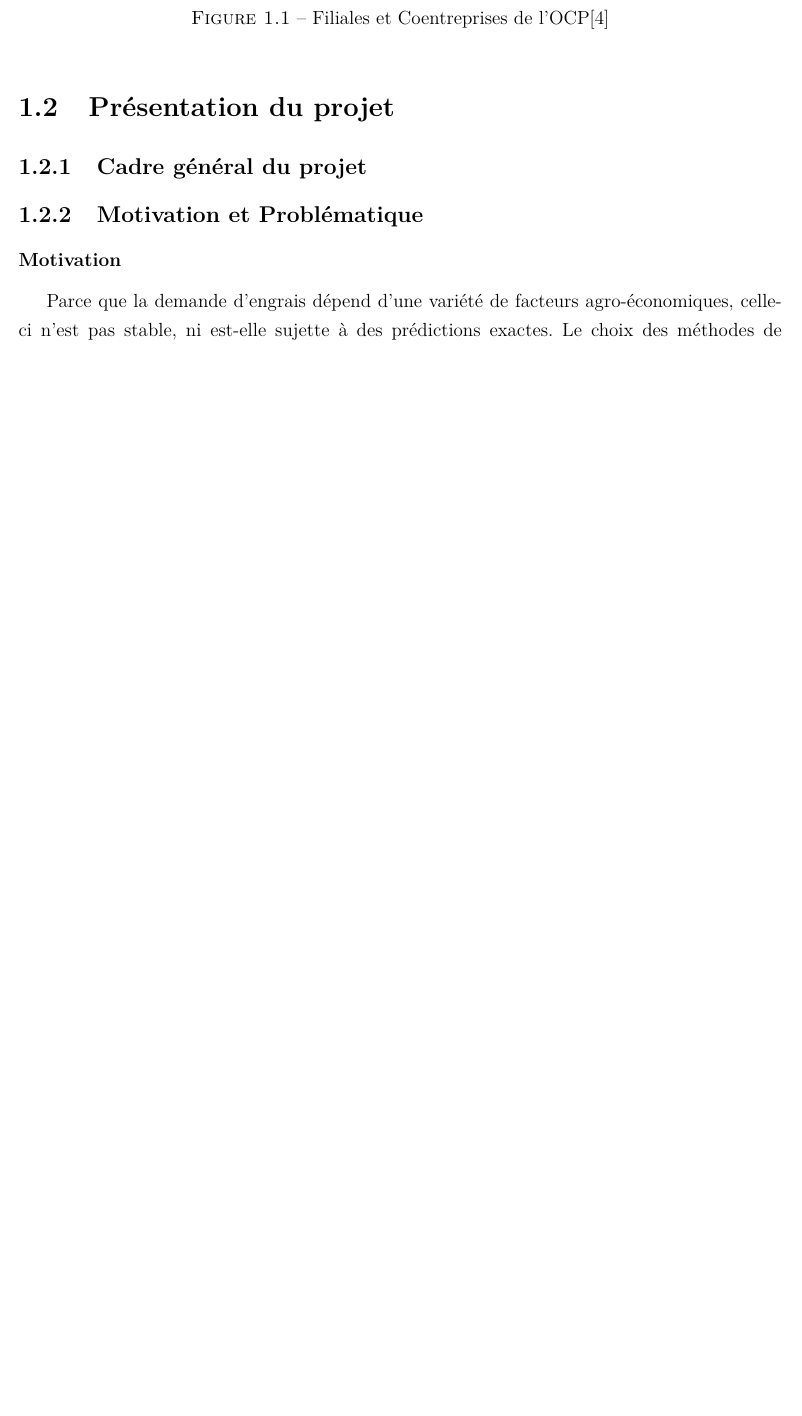
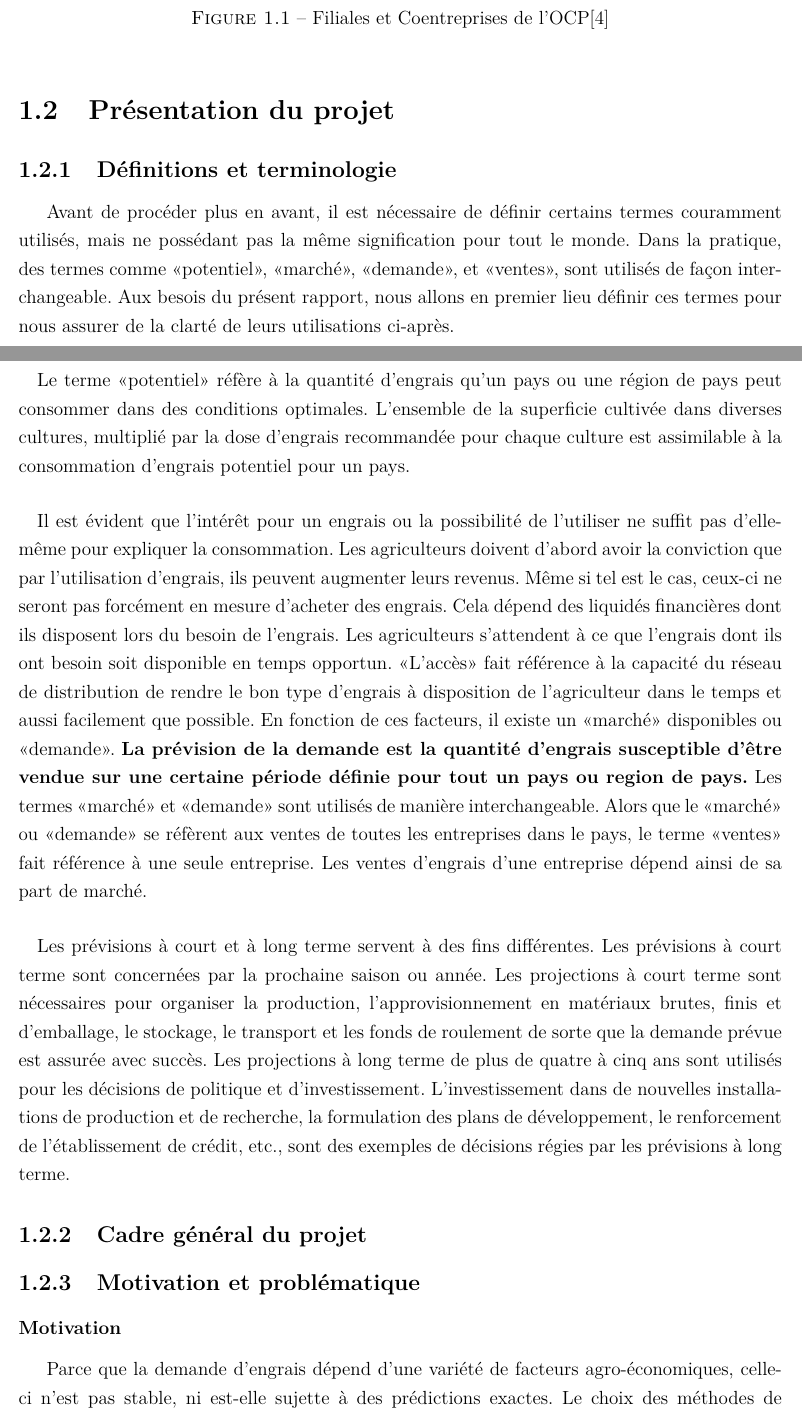
Before and after one commit to sanxore/lpr, a LaTeX document (rapport.tex, which reads chapitre1.tex): part of page 12 of 22 before the commit and two parts of pages 12 and 13 of 23 after it, the two joined at a grey line, cut so that both start at the same text, the shorter picture padded with empty space. Compiled offline with pdfLaTeX; a LaTeX package or settings file that is missing is left out.

Commit message:
Avancement Presentation Projet

```diff
--- a/chapitre1.tex
+++ b/chapitre1.tex
@@ -60,9 +60,18 @@ secteur, au Maroc et à l’étranger.
 
 
 \section{Présentation du projet}
+	\subsection{Définitions et terminologie}
+	Avant de procéder plus en avant, il est nécessaire de définir certains termes couramment utilisés, mais ne possédant pas la même signification pour tout le monde. Dans la pratique, des termes comme «potentiel», «marché», «demande», et «ventes», sont utilisés de façon interchangeable. Aux besois du présent rapport, nous allons en premier lieu définir ces termes pour nous assurer de la clarté de leurs utilisations ci-après.
+	\paragraph*{}
+	Le terme «potentiel»  réfère à la quantité d'engrais qu'un pays ou une région de pays peut consommer dans des conditions optimales. L'ensemble de la superficie cultivée dans diverses cultures, multiplié par la dose d'engrais recommandée pour chaque culture est assimilable à la consommation d'engrais potentiel pour un pays.
+	\paragraph*{}
+	Il est évident que l'intérêt pour un engrais ou la possibilité de l'utiliser ne suffit pas d'elle-même pour expliquer la consommation. Les agriculteurs doivent d'abord avoir la conviction que par l'utilisation d'engrais, ils peuvent augmenter leurs revenus. Même si tel est le cas, ceux-ci ne seront pas forcément en mesure d'acheter des engrais. Cela dépend des liquidés financières dont ils disposent lors du besoin de l'engrais.
+	Les agriculteurs s'attendent à ce que l'engrais dont ils ont besoin soit disponible en temps opportun. «L'accès» fait référence à la capacité du réseau de distribution de rendre le bon type d'engrais à disposition de l'agriculteur dans le temps et aussi facilement que possible. En fonction de ces facteurs, il existe un «marché» disponibles ou «demande». \textbf{La prévision de la demande est la quantité d'engrais susceptible d'être vendue sur une certaine période définie pour tout un pays ou region de pays.} Les termes «marché» et «demande» sont utilisés de manière interchangeable. Alors que le «marché» ou «demande» se réfèrent aux ventes de toutes les entreprises dans le pays, le terme «ventes» fait référence à une seule entreprise. Les ventes d'engrais d'une entreprise dépend ainsi de sa part de marché.
+	\paragraph*{}
+	Les prévisions à court et à long terme servent à des fins différentes. Les prévisions à court terme sont concernées par la prochaine saison ou année. Les projections à court terme sont nécessaires pour organiser la production, l'approvisionnement en matériaux brutes, finis et d'emballage, le stockage, le transport et les fonds de roulement de sorte que la demande prévue est assurée avec succès. Les projections à long terme de plus de quatre à cinq ans sont utilisés pour les décisions de politique et d'investissement. L'investissement dans de nouvelles installations de production et de recherche, la formulation des plans de développement, le renforcement de l'établissement de crédit, etc., sont des exemples de décisions régies par les prévisions à long terme.
 	\subsection{Cadre général du projet}
 
-	\subsection{Motivation et Problématique}
+	\subsection{Motivation et problématique}
 	\subsubsection{Motivation}
 	Parce que la demande d'engrais dépend d'une variété de facteurs agro-économiques, celle-ci n’est pas stable, ni est-elle sujette à des prédictions exactes. Le choix des méthodes de prévision est donc particulièrement important, tant pour la gestion efficiente des compagnies productrices des engrais que pour la formulation de politiques appropriées par les gouvernements.
 	La prévision efficace de la demande peut permettre aux exportateurs de tirer pleinement parti des fluctuations des cours mondiaux du marché. Le stockage requis, le transport, les ressources humaines à mobiliser, les arrangements financiers de crédits et de devises étrangères sont tributaires de la demande.
```
Also changed, not shown: chapitre2.tex (+1 -1 lines), introduction.tex (+2 -2 lines), titlepage.tex (+1 -1 lines), chapitre1.tex (6 more changed lines).
